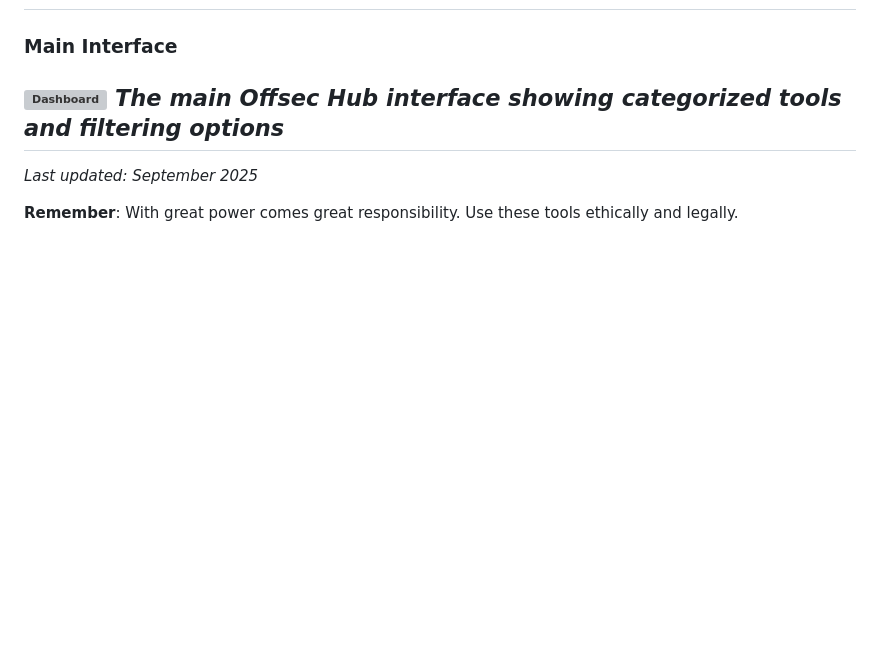
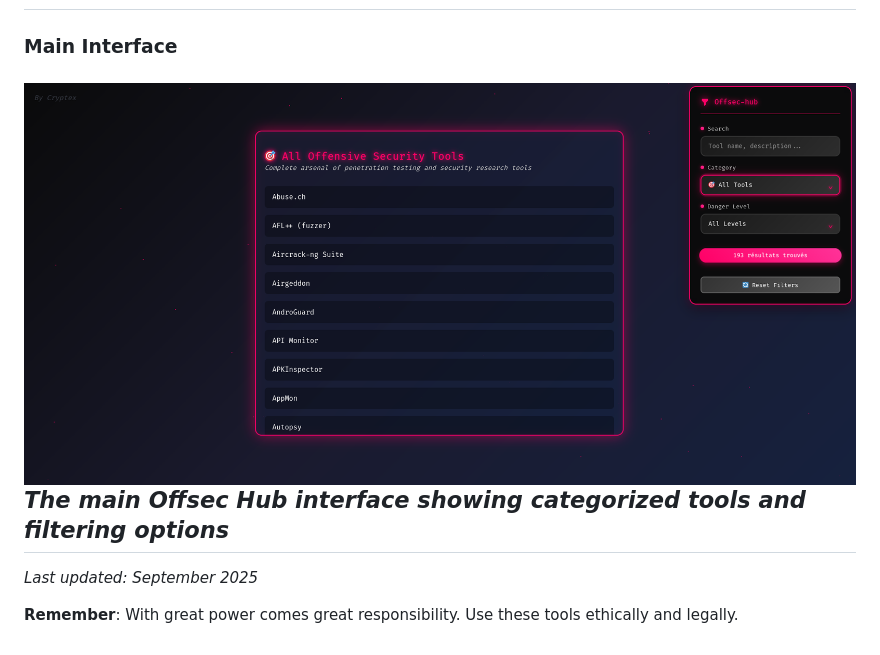
Before and after one commit to thepinguin073/offsec-hub, a Markdown page: README.md, the part around the change. Rendered like a GitHub page; blank space fills up the shorter version; grey boxes are pictures that could not be loaded.

```diff
--- a/README.md
+++ b/README.md
@@ -142,7 +142,7 @@ This repository is intended for educational and authorized security testing purp
 ## Screenshots
 
 ### Main Interface
-![Dashboard](screenshots/screenshot.png)
+![Dashboard](./screenshot.png)
 *The main Offsec Hub interface showing categorized tools and filtering options*
 ---
 
```
